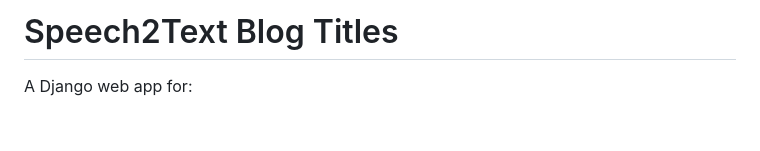
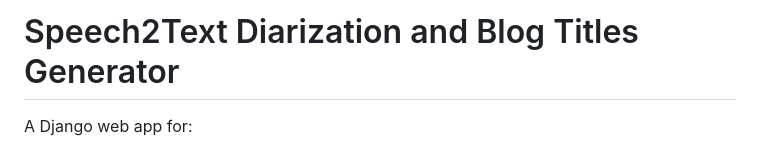
Before and after one commit to sanya21561/speech2text-blog-titles, a Markdown page: README.md, the part around the change. Drawn GitHub-style; blank space fills up the shorter version.

```diff
--- a/README.md
+++ b/README.md
@@ -1,4 +1,4 @@
-# Speech2Text Blog Titles
+# Speech2Text Diarization and Blog Titles Generator
 
 A Django web app for:
 - **Speaker-diarized audio transcription** (using Whisper + pyannote.audio)
```
